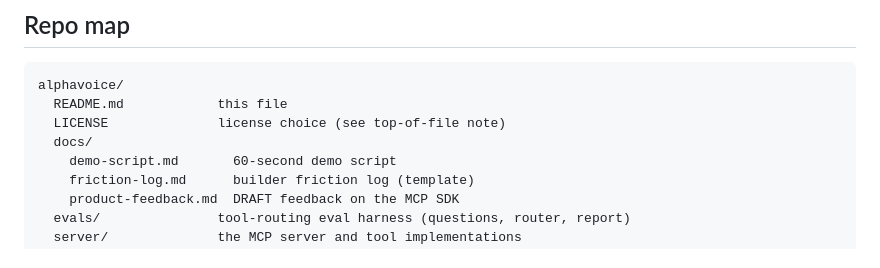
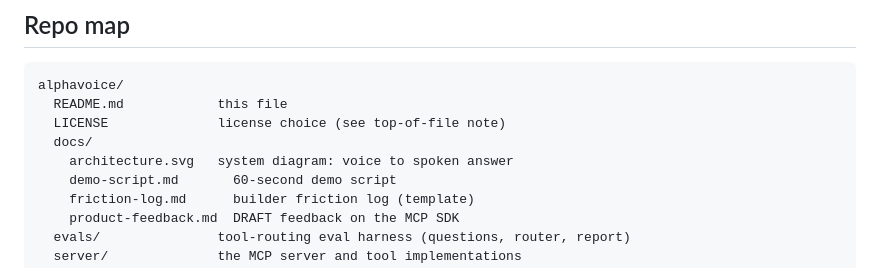
Before and after one commit to RosarioM123/alphavoice, a Markdown page: README.md, the part around one of its changes. Drawn GitHub-style.

Commit message:
docs: add architecture diagram and README badges

```diff
--- a/README.md
+++ b/README.md
@@ -65,6 +73,7 @@ alphavoice/
   README.md            this file
   LICENSE              license choice (see top-of-file note)
   docs/
+    architecture.svg   system diagram: voice to spoken answer
     demo-script.md       60-second demo script
     friction-log.md      builder friction log (template)
     product-feedback.md  DRAFT feedback on the MCP SDK
```
Also changed, not shown: other parts of README.md (+8 -0 lines).
